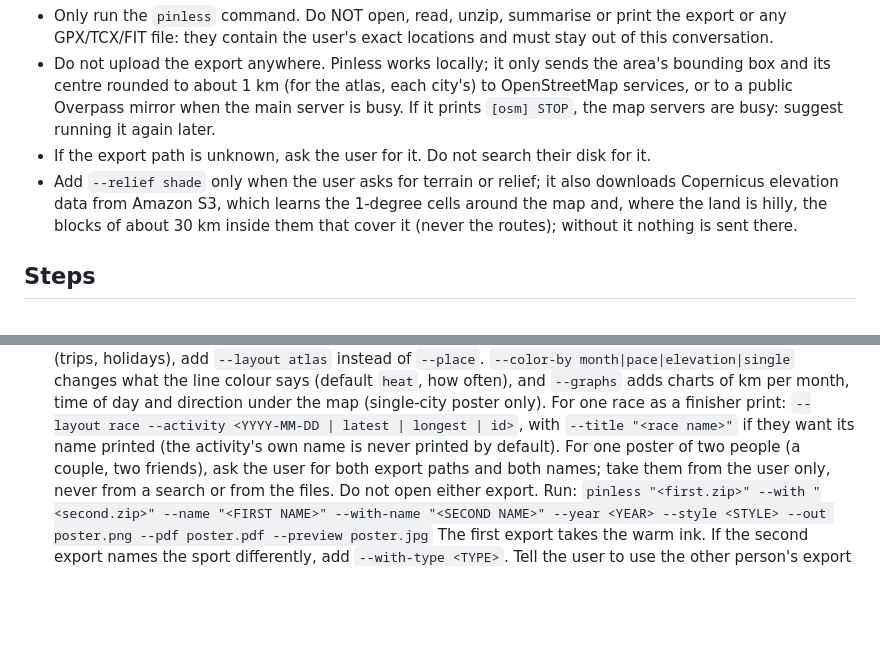
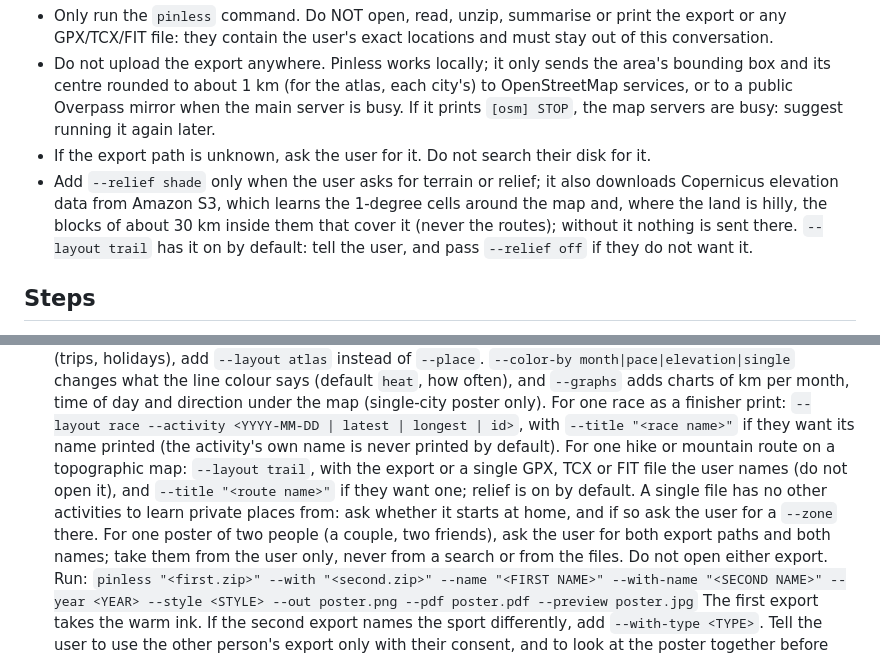
Before and after one commit to Lostmanu/pinless, a Markdown page: skills/pinless/SKILL.md, 2 parts joined by grey strips. GitHub-like rendering; blank space fills up the shorter version.

```diff
--- a/skills/pinless/SKILL.md
+++ b/skills/pinless/SKILL.md
@@ -14,7 +14,8 @@ description: Make a print-ready poster of a runner's year from their Strava expo
 - If the export path is unknown, ask the user for it. Do not search their disk for it.
 - Add `--relief shade` only when the user asks for terrain or relief; it also downloads Copernicus elevation data
   from Amazon S3, which learns the 1-degree cells around the map and, where the land is hilly, the blocks of about
-  30 km inside them that cover it (never the routes); without it nothing is sent there.
+  30 km inside them that cover it (never the routes); without it nothing is sent there. `--layout trail` has it on
+  by default: tell the user, and pass `--relief off` if they do not want it.
 
 ## Steps
 1. Make sure it is installed: `pinless --help`. If not: `pip install https://github.com/Lostmanu/pinless/archive/refs/heads/main.zip`.
@@ -31,6 +32,10 @@ description: Make a print-ready poster of a runner's year from their Strava expo
    `--graphs` adds charts of km per month, time of day and direction under the map (single-city poster only).
    For one race as a finisher print: `--layout race --activity <YYYY-MM-DD | latest | longest | id>`, with
    `--title "<race name>"` if they want its name printed (the activity's own name is never printed by default).
+   For one hike or mountain route on a topographic map: `--layout trail`, with the export or a single GPX, TCX or
+   FIT file the user names (do not open it), and `--title "<route name>"` if they want one; relief is on by default.
+   A single file has no other activities to learn private places from: ask whether it starts at home, and if so
+   ask the user for a `--zone` there.
    For one poster of two people (a couple, two friends), ask the user for both export paths and both names; take
    them from the user only, never from a search or from the files. Do not open either export. Run:
    `pinless "<first.zip>" --with "<second.zip>" --name "<FIRST NAME>" --with-name "<SECOND NAME>" --year <YEAR> --style <STYLE> --out poster.png --pdf poster.pdf --preview poster.jpg`
```
Also changed, not shown: README.md (+30 -10 lines), docs/trail.jpg (added), docs/wall-trail.jpg (added), 2 other files.
